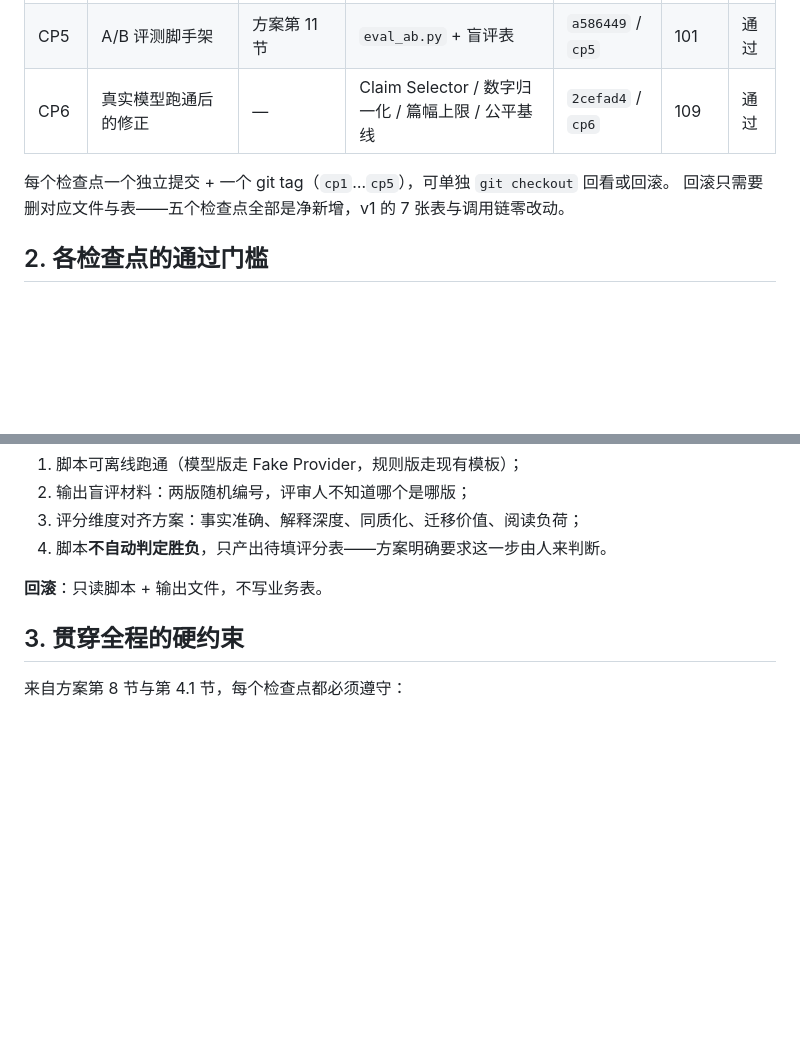
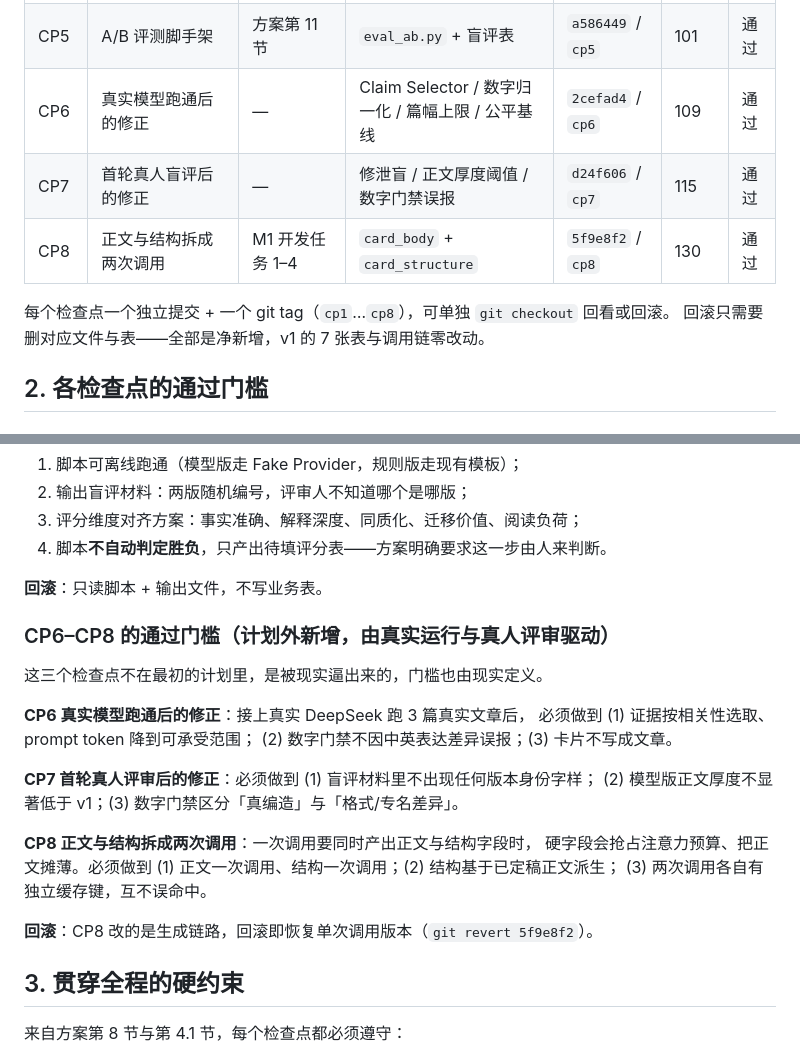
Before and after one commit to Andy021110/weizhi, a Markdown page: docs/M1检查点与执行计划.md, 2 parts joined by grey strips. Drawn GitHub-style; blank space fills up the shorter version.

```diff
--- a/docs/M1检查点与执行计划.md
+++ b/docs/M1检查点与执行计划.md
@@ -42,9 +42,11 @@ DeepSeek API Key。这与方案「先做本地 Fake Provider」的要求是一
 | CP4 | 卡片质量门禁 | M1 开发任务 5–6 | `card_gates.py` | `c530f9b` / `cp4` | 95 | 通过 |
 | CP5 | A/B 评测脚手架 | 方案第 11 节 | `eval_ab.py` + 盲评表 | `a586449` / `cp5` | 101 | 通过 |
 | CP6 | 真实模型跑通后的修正 | — | Claim Selector / 数字归一化 / 篇幅上限 / 公平基线 | `2cefad4` / `cp6` | 109 | 通过 |
+| CP7 | 首轮真人盲评后的修正 | — | 修泄盲 / 正文厚度阈值 / 数字门禁误报 | `d24f606` / `cp7` | 115 | 通过 |
+| CP8 | 正文与结构拆成两次调用 | M1 开发任务 1–4 | `card_body` + `card_structure` | `5f9e8f2` / `cp8` | 130 | 通过 |
 
-每个检查点一个独立提交 + 一个 git tag（`cp1`…`cp5`），可单独 `git checkout` 回看或回滚。
-回滚只需要删对应文件与表——五个检查点全部是净新增，v1 的 7 张表与调用链零改动。
+每个检查点一个独立提交 + 一个 git tag（`cp1`…`cp8`），可单独 `git checkout` 回看或回滚。
+回滚只需要删对应文件与表——全部是净新增，v1 的 7 张表与调用链零改动。
 
 ## 2. 各检查点的通过门槛
 
@@ -132,6 +134,24 @@ input_hash / output / latency / cost / retry / error；以 `input_hash` 做幂
 
 **回滚**：只读脚本 + 输出文件，不写业务表。
 
+### CP6–CP8 的通过门槛（计划外新增，由真实运行与真人评审驱动）
+
+这三个检查点不在最初的计划里，是被现实逼出来的，门槛也由现实定义。
+
+**CP6 真实模型跑通后的修正**：接上真实 DeepSeek 跑 3 篇真实文章后，
+必须做到 (1) 证据按相关性选取、prompt token 降到可承受范围；
+(2) 数字门禁不因中英表达差异误报；(3) 卡片不写成文章。
+
+**CP7 首轮真人评审后的修正**：必须做到 (1) 盲评材料里不出现任何版本身份字样；
+(2) 模型版正文厚度不显著低于 v1；(3) 数字门禁区分「真编造」与「格式/专名差异」。
+
+**CP8 正文与结构拆成两次调用**：一次调用要同时产出正文与结构字段时，
+硬字段会抢占注意力预算、把正文摊薄。必须做到
+(1) 正文一次调用、结构一次调用；(2) 结构基于已定稿正文派生；
+(3) 两次调用各自有独立缓存键，互不误命中。
+
+**回滚**：CP8 改的是生成链路，回滚即恢复单次调用版本（`git revert 5f9e8f2`）。
+
 ## 3. 贯穿全程的硬约束
 
 来自方案第 8 节与第 4.1 节，每个检查点都必须遵守：
```
Also changed, not shown: other parts of docs/M1检查点与执行计划.md (+55 -15 lines).
